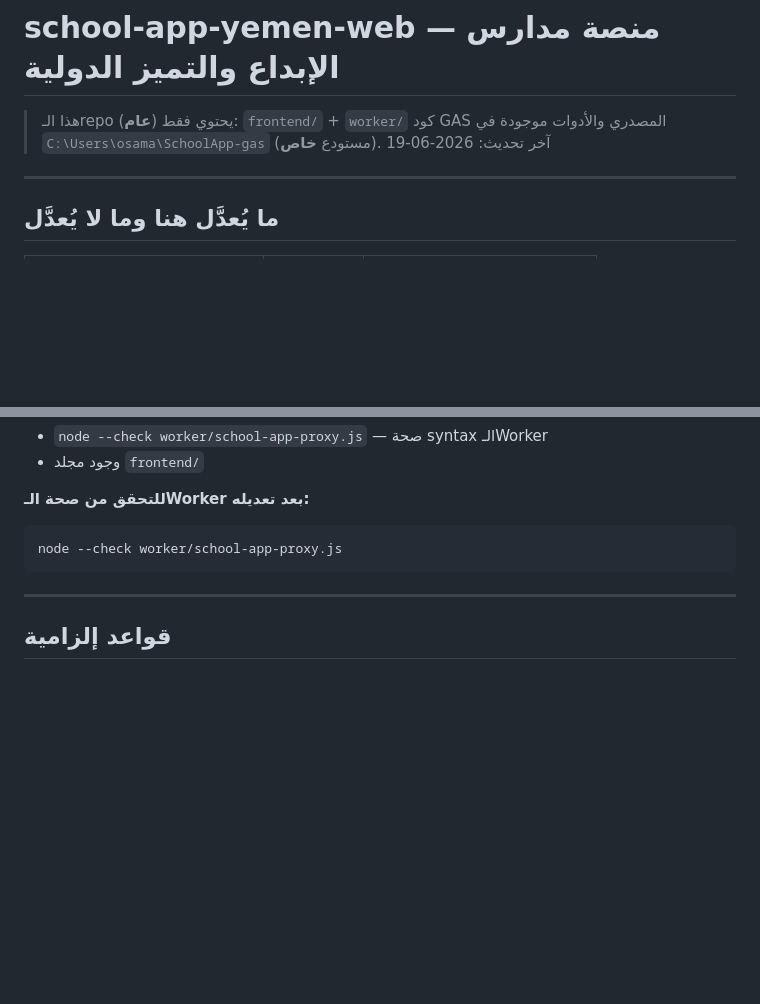
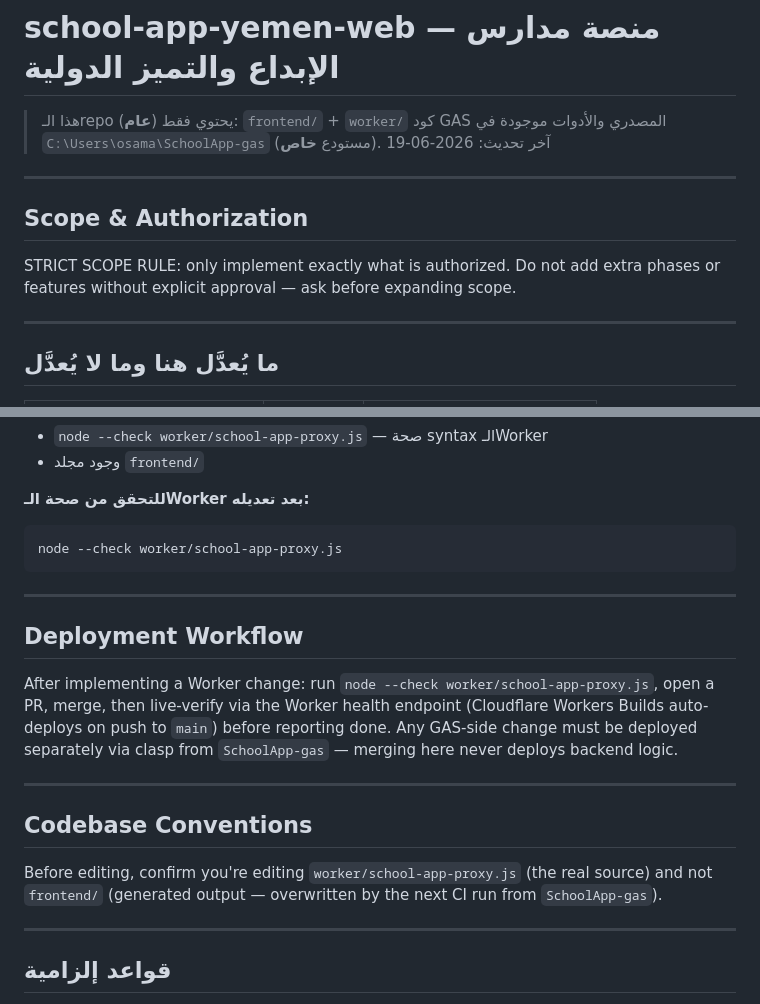
Before and after one commit to procorners-labs/school-app-yemen-web, a Markdown page: CLAUDE.md, 2 parts joined by grey strips. Rendered like a GitHub page; blank space fills up the shorter version.

Commit message:
docs: add scope, deployment workflow, and codebase conventions sections (#94)
Claude-Session: https://claude.ai/code/session_012SDc9NnwhNF3RUeBzxcDER

Co-authored-by: Claude Sonnet 5 <noreply@anthropic.com>

```diff
--- a/CLAUDE.md
+++ b/CLAUDE.md
@@ -9,6 +9,12 @@ This file provides guidance to Claude Code (claude.ai/code) when working with co
 > هذا الـrepo (**عام**) يحتوي فقط: `frontend/` + `worker/`
 > كود GAS المصدري والأدوات موجودة في `C:\Users\osama\SchoolApp-gas` (مستودع **خاص**).
 > آخر تحديث: 2026-06-19
+
+---
+
+## Scope & Authorization
+
+STRICT SCOPE RULE: only implement exactly what is authorized. Do not add extra phases or features without explicit approval — ask before expanding scope.
 
 ---
 
@@ -86,6 +92,18 @@ node --check worker/school-app-proxy.js
 
 ---
 
+## Deployment Workflow
+
+After implementing a Worker change: run `node --check worker/school-app-proxy.js`, open a PR, merge, then live-verify via the Worker health endpoint (Cloudflare Workers Builds auto-deploys on push to `main`) before reporting done. Any GAS-side change must be deployed separately via clasp from `SchoolApp-gas` — merging here never deploys backend logic.
+
+---
+
+## Codebase Conventions
+
+Before editing, confirm you're editing `worker/school-app-proxy.js` (the real source) and not `frontend/` (generated output — overwritten by the next CI run from `SchoolApp-gas`).
+
+---
+
 ## قواعد إلزامية
 
 1. **فرع لكل تغيير** — لا دفع مباشر إلى `main`.
```
